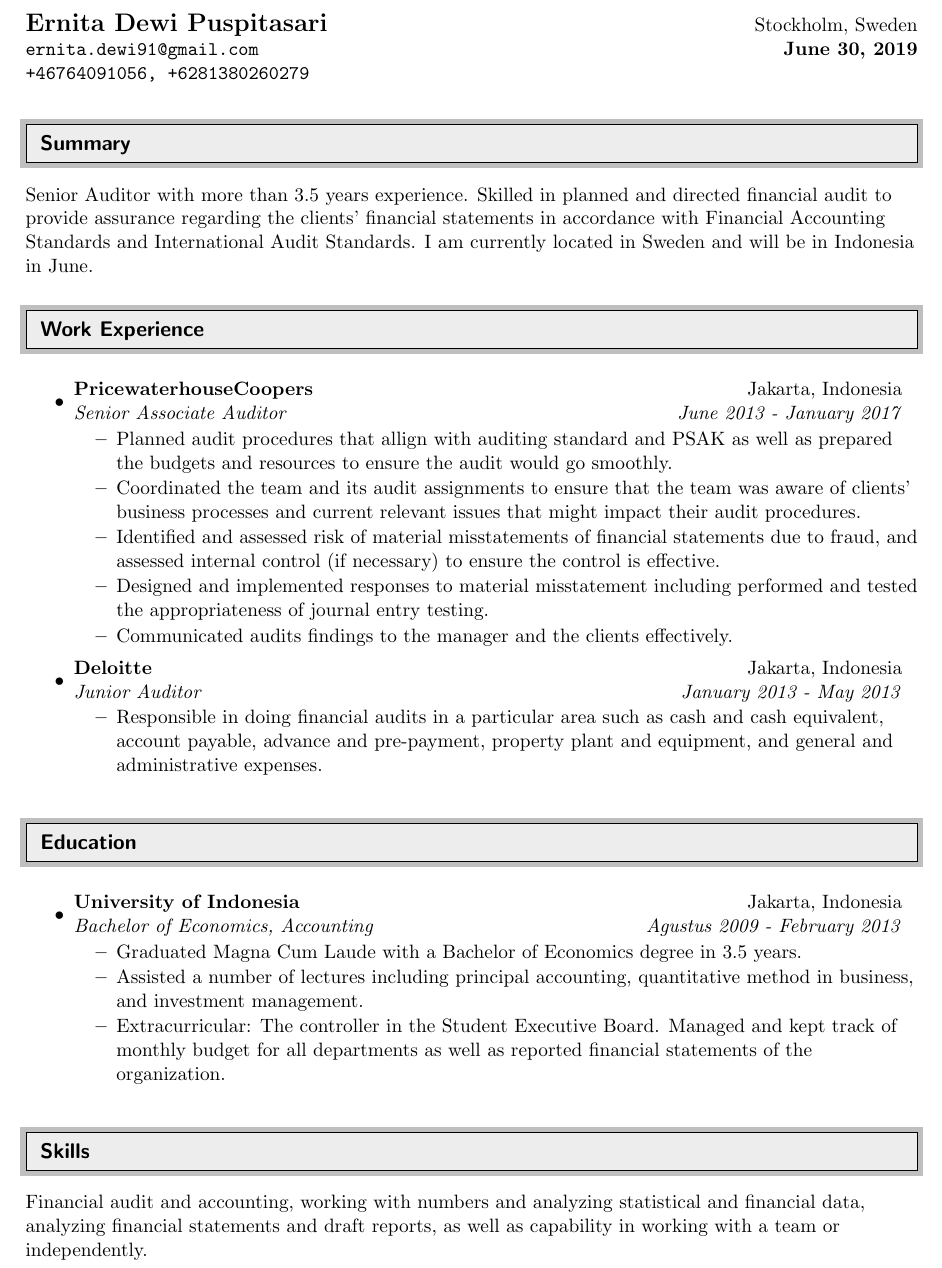
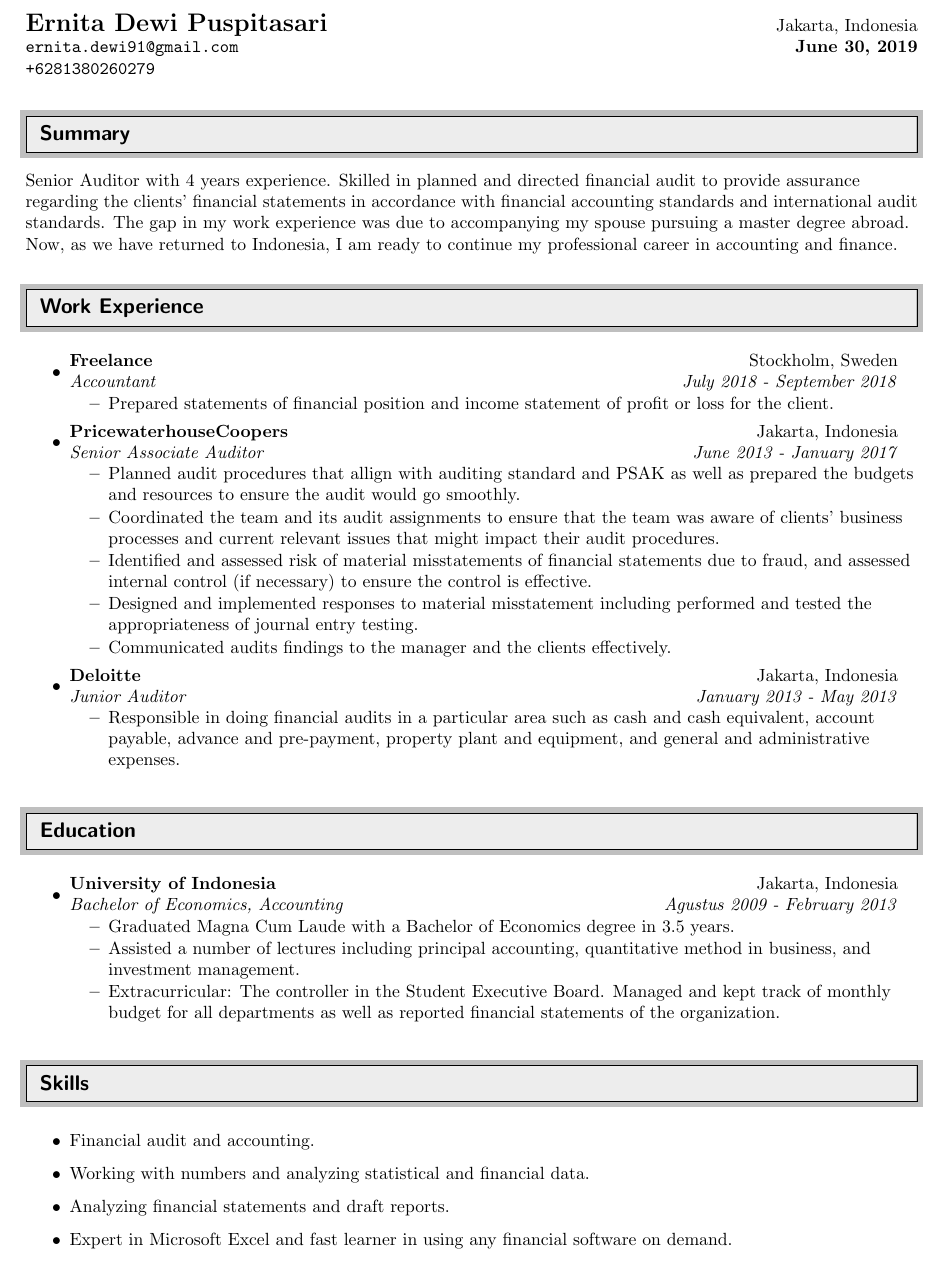
Before and after one commit to andung07/resume, a LaTeX CV (ErnitaDewiResume.tex): part of the page, cut so that both start at the same text. Compiled offline with pdfLaTeX.

Commit message:
Latest update

```diff
--- a/ErnitaDewiResume.tex
+++ b/ErnitaDewiResume.tex
@@ -6,7 +6,7 @@
 
 %This work is licensed under the Creative Commons Attribution-Noncommercial-Share Alike 2.5 License. To view a copy of this license, visit http://creativecommons.org/licenses/by-nc-sa/2.5/ or send a letter to Creative Commons, 543 Howard Street, 5th Floor, San Francisco, California, 94105, USA.
 
-\documentclass[letterpaper,11pt]{article}
+\documentclass[letterpaper,9pt]{article}
 \newlength{\outerbordwidth}
 \pagestyle{empty}
 \raggedbottom
@@ -61,9 +61,9 @@
 
 \begin{tabular*}{7in}{l@{\extracolsep{\fill}}r}
 
-\textbf{{\Large Ernita Dewi Puspitasari}} & Stockholm, Sweden \\
+\textbf{{\Large Ernita Dewi Puspitasari}} & Jakarta, Indonesia \\
 \texttt{ernita.dewi91@gmail.com} & \textbf{\today} \\
-\texttt{+46764091056, +6281380260279}
+\texttt{+6281380260279}
 
 \end{tabular*}
 
@@ -73,7 +73,7 @@
 
 %%%%%%%%%%%%%%%%%%%%%%%%%%%%%%
 
-Senior Auditor with more than 3.5 years experience. Skilled in planned and directed financial audit to provide assurance regarding the clients' financial statements in accordance with Financial Accounting Standards and International Audit Standards. I am currently located in Sweden and will be in Indonesia in June.
+Senior Auditor with 4 years experience. Skilled in planned and directed financial audit to provide assurance regarding the clients' financial statements in accordance with financial accounting standards and international audit standards. The gap in my work experience was due to accompanying my spouse pursuing a master degree abroad. Now, as we have returned to Indonesia, I am ready to continue my professional career in accounting and finance.
 
 %%%%%%%%%%%%%%%%%%%%%%%%%%%%%%
 
@@ -82,6 +82,12 @@ Senior Auditor with more than 3.5 years experience. Skilled in planned and direc
 %%%%%%%%%%%%%%%%%%%%%%%%%%%%%%
 
 \begin{itemize}
+
+\item
+\ressubheading{Freelance}{Stockholm, Sweden}{Accountant}{July 2018 - September 2018}
+\begin{itemize}
+  \resitem{Prepared statements of financial position and income statement of profit or loss for the client.}
+\end{itemize}
 
 \item
 	\ressubheading{PricewaterhouseCoopers}{Jakarta, Indonesia}{Senior Associate Auditor}{June 2013 - January 2017}
@@ -125,6 +131,11 @@ Senior Auditor with more than 3.5 years experience. Skilled in planned and direc
 
 %%%%%%%%%%%%%%%%%%%%%%%%%%%%%%
 
-Financial audit and accounting, working with numbers and analyzing statistical and financial data, analyzing financial statements and draft reports, as well as capability in working with a team or independently.
+\begin{itemize}
+  \item Financial audit and accounting.
+  \item Working with numbers and analyzing statistical and financial data.
+  \item Analyzing financial statements and draft reports.
+  \item Expert in Microsoft Excel and fast learner in using any financial software on demand.
+\end{itemize}
 
 \end{document}
```
Also changed, not shown: MuhamadAndungResume.tex (+2 -2 lines), ErnitaDewiResume.pdf, MuhamadAndungResume.pdf.
